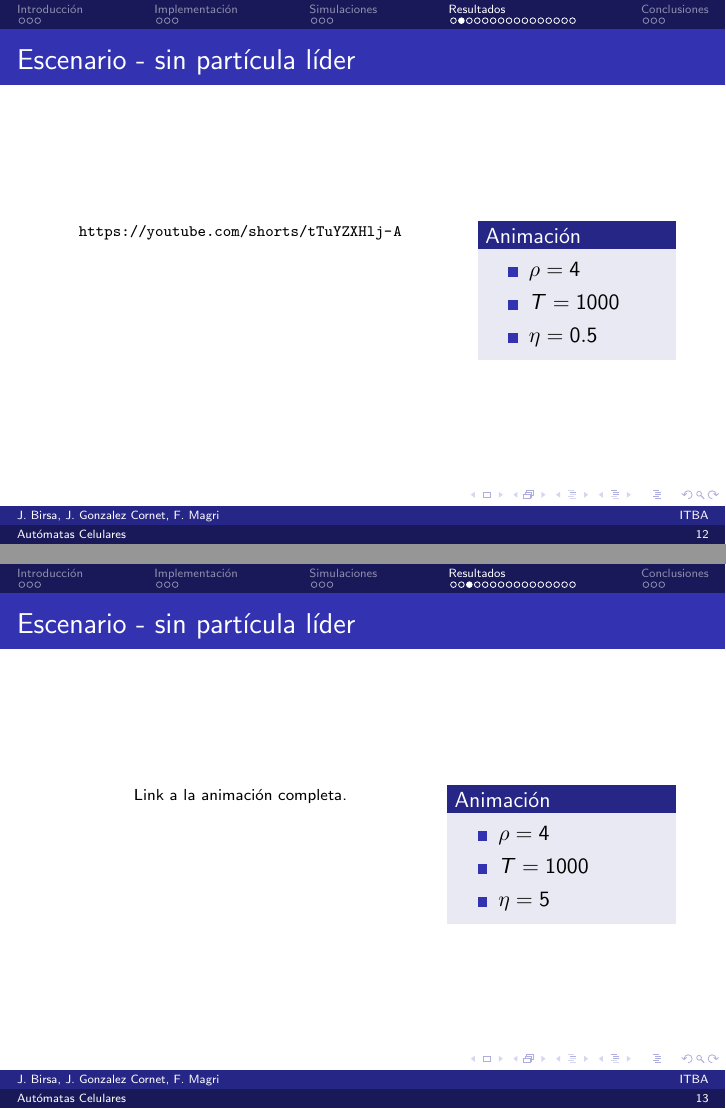
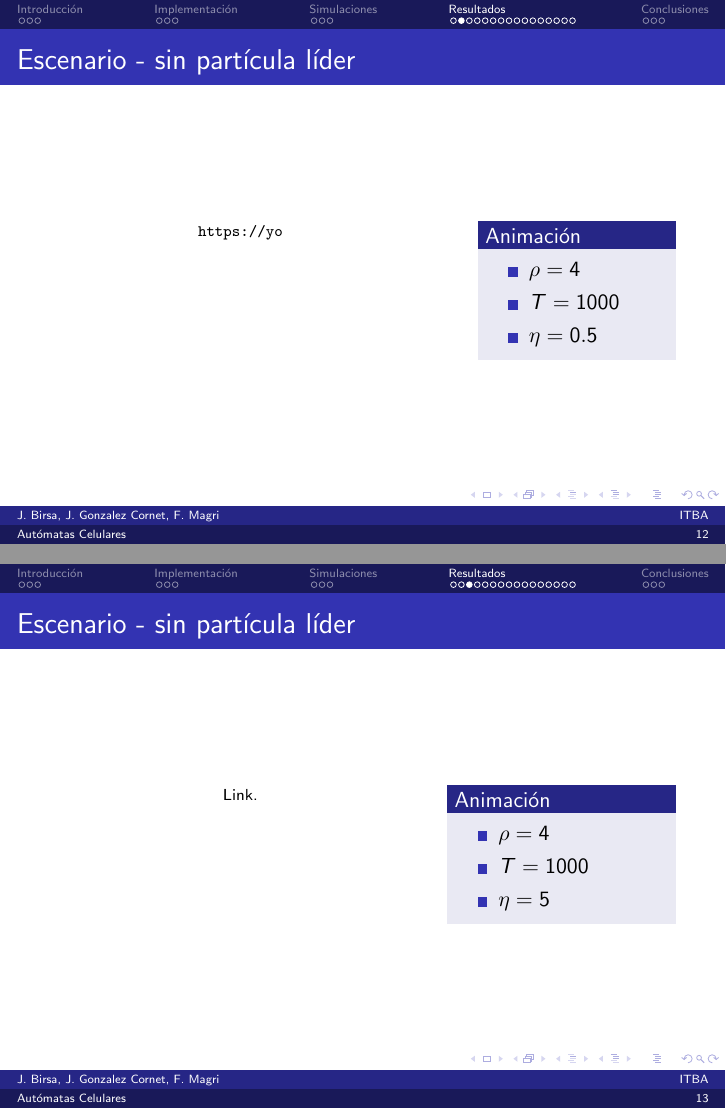
Before and after one commit to jgonzalezcornet/sds-presentaciones, LaTeX slides (presentacion.tex): pages 12 and 13 of 29, joined at a grey line. Compiled offline with pdfLaTeX.

```diff
--- a/presentacion.tex
+++ b/presentacion.tex
@@ -156,7 +156,7 @@
 \begin{frame}{Escenario - sin partícula líder}
     \begin{minipage}[t]{0.60\textwidth}
         \begin{figure}[H!]
-            \caption*{\href{https://youtube.com/shorts/hZ2bDILFapQ}{Link a la animación completa.}}
+            \caption*{\href{https://youtube.com/shorts/hZ2bDILFapQ}{Link.}}
         \end{figure}
     \end{minipage}
     \hfill
```
Also changed, not shown: presentacion.tex (2 more changed lines).
